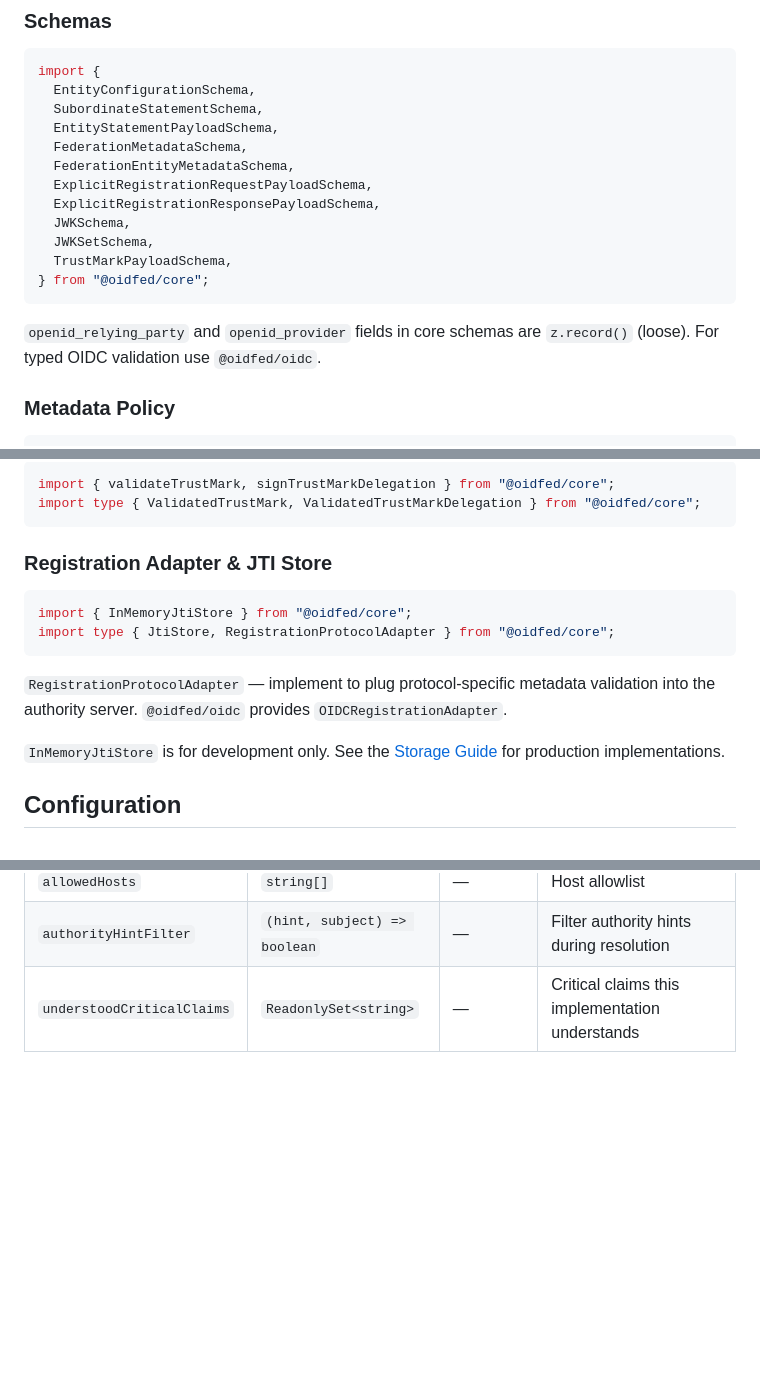
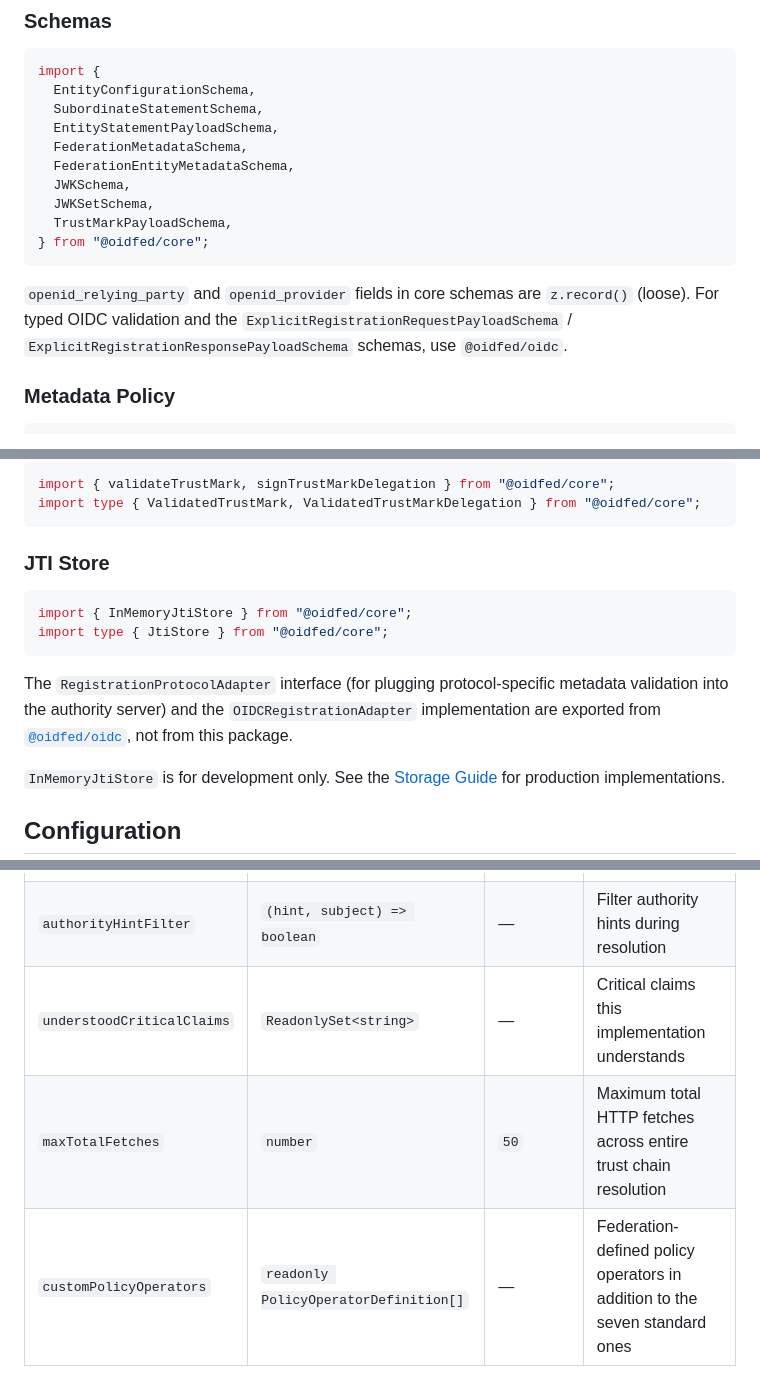
Before and after one commit to Dahkenangnon/oidfed, a Markdown page: docs/packages/core.md, 3 parts joined by grey strips. GitHub-like rendering; blank space fills up the shorter version.

Commit message:
docs(core): remove ghost imports and add missing FederationOptions fields

````diff
--- a/docs/packages/core.md
+++ b/docs/packages/core.md
@@ -129,15 +129,13 @@ import {
   EntityStatementPayloadSchema,
   FederationMetadataSchema,
   FederationEntityMetadataSchema,
-  ExplicitRegistrationRequestPayloadSchema,
-  ExplicitRegistrationResponsePayloadSchema,
   JWKSchema,
   JWKSetSchema,
   TrustMarkPayloadSchema,
 } from "@oidfed/core";
 ```
 
-`openid_relying_party` and `openid_provider` fields in core schemas are `z.record()` (loose). For typed OIDC validation use `@oidfed/oidc`.
+`openid_relying_party` and `openid_provider` fields in core schemas are `z.record()` (loose). For typed OIDC validation and the `ExplicitRegistrationRequestPayloadSchema` / `ExplicitRegistrationResponsePayloadSchema` schemas, use `@oidfed/oidc`.
 
 ### Metadata Policy
 
@@ -192,14 +190,14 @@ import { validateTrustMark, signTrustMarkDelegation } from "@oidfed/core";
 import type { ValidatedTrustMark, ValidatedTrustMarkDelegation } from "@oidfed/core";
 ```
 
-### Registration Adapter & JTI Store
+### JTI Store
 
 ```ts
 import { InMemoryJtiStore } from "@oidfed/core";
-import type { JtiStore, RegistrationProtocolAdapter } from "@oidfed/core";
+import type { JtiStore } from "@oidfed/core";
 ```
 
-`RegistrationProtocolAdapter` — implement to plug protocol-specific metadata validation into the authority server. `@oidfed/oidc` provides `OIDCRegistrationAdapter`.
+The `RegistrationProtocolAdapter` interface (for plugging protocol-specific metadata validation into the authority server) and the `OIDCRegistrationAdapter` implementation are exported from [`@oidfed/oidc`](./oidc.md#registration-adapter), not from this package.
 
 `InMemoryJtiStore` is for development only. See the [Storage Guide](../guide/storage-guide.md) for production implementations.
 
@@ -226,3 +224,5 @@ import type { JtiStore, RegistrationProtocolAdapter } from "@oidfed/core";
 | `allowedHosts` | `string[]` | — | Host allowlist |
 | `authorityHintFilter` | `(hint, subject) => boolean` | — | Filter authority hints during resolution |
 | `understoodCriticalClaims` | `ReadonlySet<string>` | — | Critical claims this implementation understands |
+| `maxTotalFetches` | `number` | `50` | Maximum total HTTP fetches across entire trust chain resolution |
+| `customPolicyOperators` | `readonly PolicyOperatorDefinition[]` | — | Federation-defined policy operators in addition to the seven standard ones |
````
